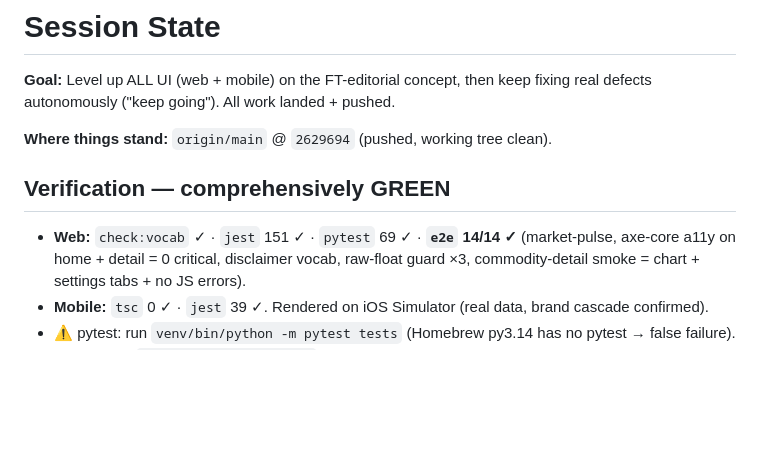
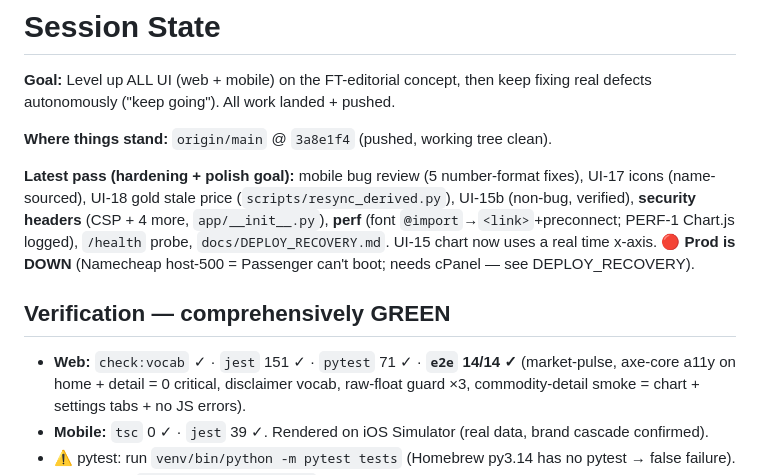
Before and after one commit to alikatgh/benchmarkwatcher, a Markdown page: SESSION_STATE.md, the part around the change. GitHub-like rendering; blank space fills up the shorter version.

Commit message:
docs: SESSION_STATE — record hardening+polish goal completion
Co-Authored-By: Claude Opus 4.8 (1M context) <noreply@anthropic.com>

```diff
--- a/SESSION_STATE.md
+++ b/SESSION_STATE.md
@@ -3,10 +3,17 @@
 **Goal:** Level up ALL UI (web + mobile) on the FT-editorial concept, then keep
 fixing real defects autonomously ("keep going"). All work landed + pushed.
 
-**Where things stand:** `origin/main` @ `2629694` (pushed, working tree clean).
+**Where things stand:** `origin/main` @ `3a8e1f4` (pushed, working tree clean).
+
+**Latest pass (hardening + polish goal):** mobile bug review (5 number-format
+fixes), UI-17 icons (name-sourced), UI-18 gold stale price (`scripts/resync_derived.py`),
+UI-15b (non-bug, verified), **security headers** (CSP + 4 more, `app/__init__.py`),
+**perf** (font `@import`→`<link>`+preconnect; PERF-1 Chart.js logged), `/health`
+probe, `docs/DEPLOY_RECOVERY.md`. UI-15 chart now uses a real time x-axis.
+**🔴 Prod is DOWN** (Namecheap host-500 = Passenger can't boot; needs cPanel — see DEPLOY_RECOVERY).
 
 ## Verification — comprehensively GREEN
-- **Web:** `check:vocab` ✓ · `jest` 151 ✓ · `pytest` 69 ✓ · **`e2e` 14/14 ✓**
+- **Web:** `check:vocab` ✓ · `jest` 151 ✓ · `pytest` 71 ✓ · **`e2e` 14/14 ✓**
   (market-pulse, axe-core a11y on home + detail = 0 critical, disclaimer vocab,
   raw-float guard ×3, commodity-detail smoke = chart + settings tabs + no JS errors).
 - **Mobile:** `tsc` 0 ✓ · `jest` 39 ✓. Rendered on iOS Simulator (real data,
```
